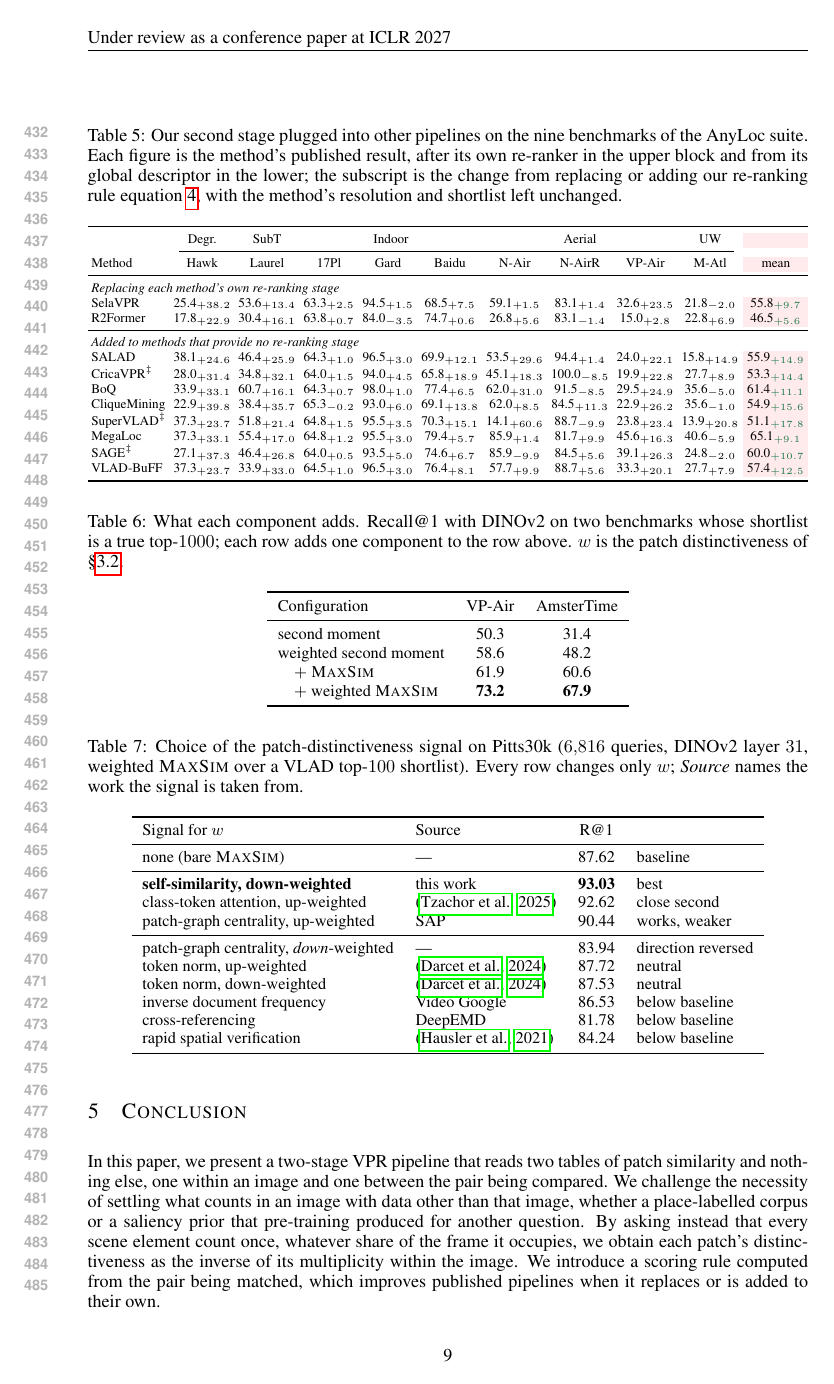
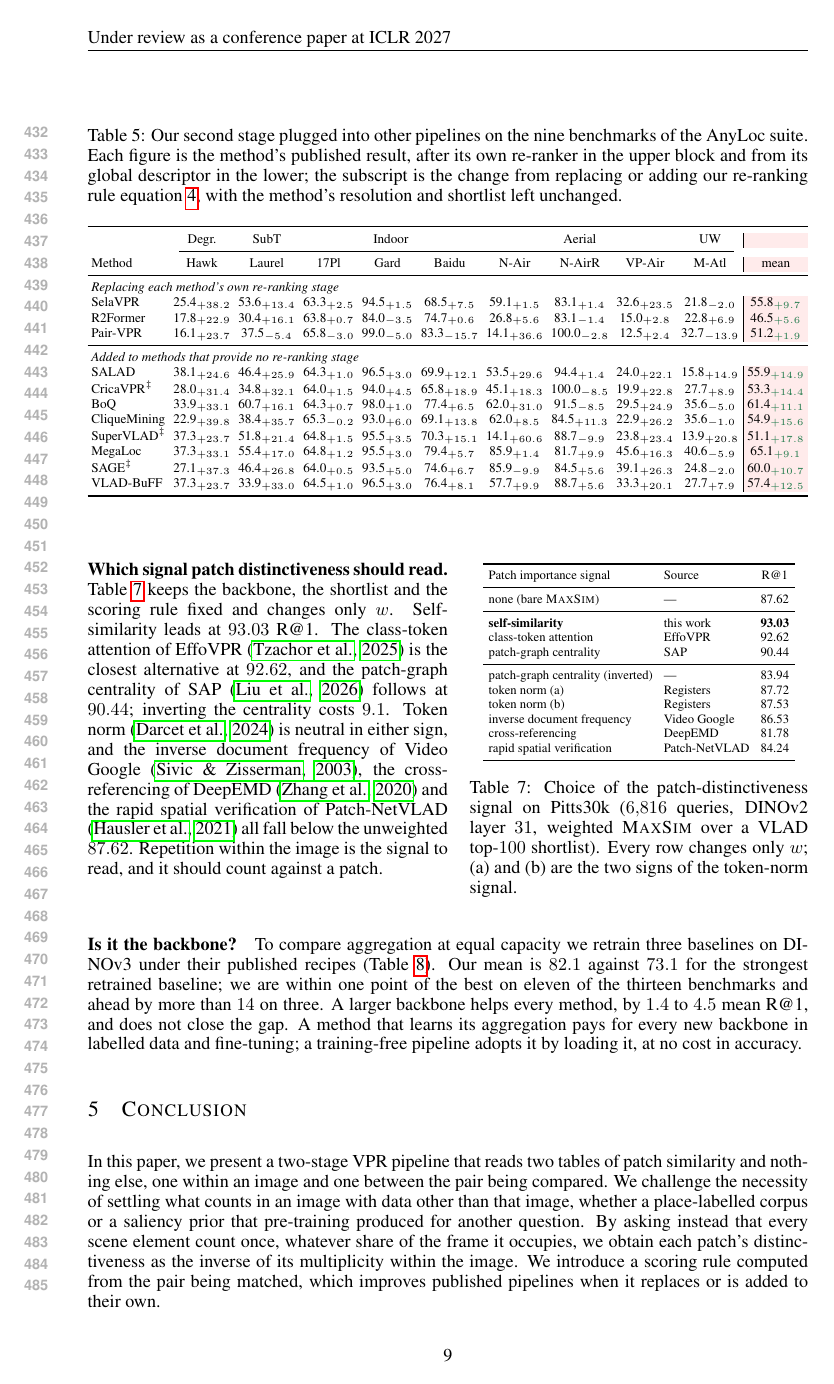
Before and after one commit to Zarreboln/iclr2027-new1, a LaTeX paper (iclr2027_conference.tex, which reads sections/04_exp_setup.tex): page 9 of 25. Compiled offline with pdfLaTeX.

Commit message:
Ablation: Pair-VPR added to the re-ranker replacement block; component and signal tables half-width beside their paragraphs; signal table renamed patch importance signal with named sources cited in the text (SAP, Video Google, DeepEMD added from Scholar); Table 3 caption trimmed; v2/v3 tags dropped from implementation details
Co-Authored-By: Claude Fable 5.1 <noreply@anthropic.com>

```diff
--- a/sections/04_exp_setup.tex
+++ b/sections/04_exp_setup.tex
@@ -133,6 +133,7 @@ Method & Hawk & Laurel & 17Pl & Gard & Baidu & N-Air & N-AirR & VP-Air & M-Atl &
 \multicolumn{11}{l}{\emph{Replacing each method's own re-ranking stage}} \\
 SelaVPR & 25.4\dlt{+38.2} & 53.6\dlt{+13.4} & 63.3\dlt{+2.5} & 94.5\dlt{+1.5} & 68.5\dlt{+7.5} & 59.1\dlt{+1.5} & 83.1\dlt{+1.4} & 32.6\dlt{+23.5} & 21.8\dlt{-2.0} & 55.8\dltg{+9.7} \\
 R2Former & 17.8\dlt{+22.9} & 30.4\dlt{+16.1} & 63.8\dlt{+0.7} & 84.0\dlt{-3.5} & 74.7\dlt{+0.6} & 26.8\dlt{+5.6} & 83.1\dlt{-1.4} & 15.0\dlt{+2.8} & 22.8\dlt{+6.9} & 46.5\dltg{+5.6} \\
+Pair-VPR & 16.1\dlt{+23.7} & 37.5\dlt{-5.4} & 65.8\dlt{-3.0} & 99.0\dlt{-5.0} & 83.3\dlt{-15.7} & 14.1\dlt{+36.6} & 100.0\dlt{-2.8} & 12.5\dlt{+2.4} & 32.7\dlt{-13.9} & 51.2\dltg{+1.9} \\
 \midrule
 \multicolumn{11}{l}{\emph{Added to methods that provide no re-ranking stage}} \\
 SALAD & 38.1\dlt{+24.6} & 46.4\dlt{+25.9} & 64.3\dlt{+1.0} & 96.5\dlt{+3.0} & 69.9\dlt{+12.1} & 53.5\dlt{+29.6} & 94.4\dlt{+1.4} & 24.0\dlt{+22.1} & 15.8\dlt{+14.9} & 55.9\dltg{+14.9} \\
@@ -149,8 +150,3 @@ VLAD-BuFF & 37.3\dlt{+23.7} & 33.9\dlt{+33.0} & 64.5\dlt{+1.0} & 96.5\dlt{+3.0}
 }
 \end{table}
 
-\paragraph{Components.} Table~\ref{tab:components} adds one component at a time on two benchmarks whose shortlist is a true top-$1000$. Starting from the second moment alone, weighting it by patch distinctiveness adds $8$ to $17$ points; \textsc{MaxSim} re-ranking adds $3$ to $12$; weighting the re-ranking by the same $w$ adds another $7$ to $11$. Both stages profit from $w$, the second most.
-
-\begin{table}[!htb]
-\caption{What each component adds. Recall@1 with DINOv2 on two benchmarks whose shortlist is a true top-$1000$; each row adds one component to the row above. $w$ is the patch distinctiveness of \S\ref{sec:feat}.}
-\label{tab:components}
@@ -157,5 +159,5 @@ VLAD-BuFF & 37.3\dlt{+23.7} & 33.9\dlt{+33.0} & 64.5\dlt{+1.0} & 96.5\dlt{+3.0}
 \centering
-{\footnotesize\setlength{\tabcolsep}{6pt}\renewcommand{\arraystretch}{1.05}
+{\footnotesize\setlength{\tabcolsep}{3pt}\renewcommand{\arraystretch}{1.05}
 \begin{tabular}{lcc}
 \toprule
 Configuration & VP-Air & AmsterTime \\
@@ -166,4 +168,3 @@ weighted second moment & 58.6 & 48.2 \\
 \quad $+$ weighted \textsc{MaxSim} & \textbf{73.2} & \textbf{67.9} \\
 \bottomrule
 \end{tabular}}
-\end{table}
@@ -172,28 +175,34 @@ weighted second moment & 58.6 & 48.2 \\
 
-\begin{table}[!htb]
-\caption{Choice of the patch-distinctiveness signal on Pitts30k ($6{,}816$ queries, DINOv2 layer $31$, weighted \textsc{MaxSim} over a VLAD top-$100$ shortlist). Every row changes only $w$; \emph{Source} names the work the signal is taken from.}
+\noindent\begin{minipage}[t]{0.50\textwidth}
+\vspace{0pt}
+\paragraph{Which signal patch distinctiveness should read.} Table~\ref{tab:w-signal} keeps the backbone, the shortlist and the scoring rule fixed and changes only $w$. Self-similarity leads at $93.03$ R@1. The class-token attention of EffoVPR \citep{effovpr} is the closest alternative at $92.62$, and the patch-graph centrality of SAP \citep{sap} follows at $90.44$; inverting the centrality costs $9.1$. Token norm \citep{registers} is neutral in either sign, and the inverse document frequency of Video Google \citep{videogoogle}, the cross-referencing of DeepEMD \citep{deepemd} and the rapid spatial verification of Patch-NetVLAD \citep{patchnetvlad} all fall below the unweighted $87.62$. Repetition within the image is the signal to read, and it should count against a patch.
+\end{minipage}\hfill
+\begin{minipage}[t]{0.47\textwidth}
+\vspace{0pt}
+\centering
+{\scriptsize\setlength{\tabcolsep}{3pt}
+\begin{tabular}{llc}
+\toprule
+Patch importance signal & Source & R@1 \\
+\midrule
+none (bare \textsc{MaxSim}) & --- & 87.62 \\
+\midrule
+\textbf{self-similarity} & this work & \textbf{93.03} \\
+class-token attention & EffoVPR & 92.62 \\
+patch-graph centrality & SAP & 90.44 \\
+\midrule
+patch-graph centrality (inverted) & --- & 83.94 \\
+token norm (a) & Registers & 87.72 \\
+token norm (b) & Registers & 87.53 \\
+inverse document frequency & Video Google & 86.53 \\
+cross-referencing & DeepEMD & 81.78 \\
+rapid spatial verification & Patch-NetVLAD & 84.24 \\
+\bottomrule
+\end{tabular}}
+\captionof{table}{Choice of the patch-distinctiveness signal on Pitts30k ($6{,}816$ queries, DINOv2 layer $31$, weighted \textsc{MaxSim} over a VLAD top-$100$ shortlist). Every row changes only $w$; (a) and (b) are the two signs of the token-norm signal.}
 \label{tab:w-signal}
-\centering
-{\footnotesize
-\begin{tabular}{ll c l}
-\toprule
-Signal for $w$   &   Source   &  R@1 &   \\
-\midrule
-none (bare \textsc{MaxSim})   &   ---   &  87.62 &   baseline \\
-\midrule
-\textbf{self-similarity, down-weighted}   &   this work   &  \textbf{93.03} &   best \\
-class-token attention, up-weighted    &    \citep{effovpr}    &  92.62 &    close second \\
-patch-graph centrality, up-weighted    &    SAP    &  90.44 &    works, weaker \\
-\midrule
-patch-graph centrality, \emph{down}-weighted   &   ---   &  83.94 &   direction reversed \\
-token norm, up-weighted    &    \citep{registers}    &  87.72 &    neutral \\
-token norm, down-weighted    &    \citep{registers}    &  87.53 &    neutral \\
-inverse document frequency    &    Video Google    &  86.53 &    below baseline \\
-cross-referencing    &    DeepEMD    &  81.78 &    below baseline \\
-rapid spatial verification    &    \citep{patchnetvlad}    &  84.24 &    below baseline \\
-\bottomrule
-\end{tabular}%
-}\end{table}
+\end{minipage}
+
 
 \paragraph{Is it the backbone?} To compare aggregation at equal capacity we retrain three baselines on DINOv3 under their published recipes (Table~\ref{tab:perdataset}). Our mean is $82.1$ against $73.1$ for the strongest retrained baseline; we are within one point of the best on eleven of the thirteen benchmarks and ahead by more than $14$ on three. A larger backbone helps every method, by $1.4$ to $4.5$ mean R@1, and does not close the gap. A method that learns its aggregation pays for every new backbone in labelled data and fine-tuning; a training-free pipeline adopts it by loading it, at no cost in accuracy.
 
```
Also changed, not shown: iclr2027_conference.bib (+25 -0 lines), iclr2027_conference.tex (+1 -1 lines), sections/01_intro.tex (+1 -1 lines), sections/04_exp_setup.tex (16 more changed lines).
